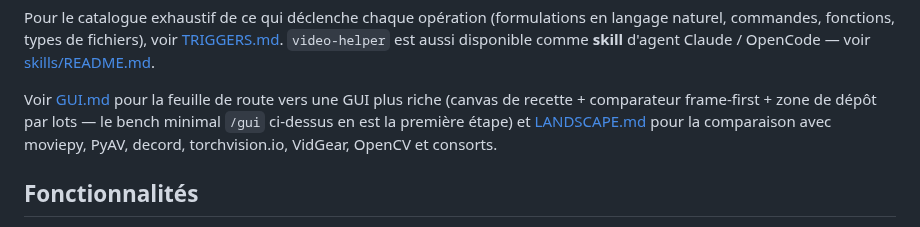
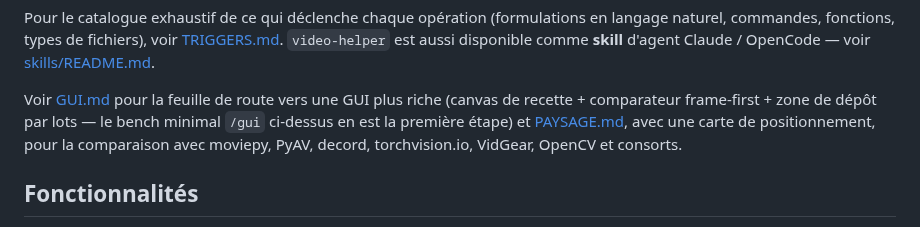
Before and after one commit to warith-harchaoui/video-helper, a Markdown page: LISEZMOI.md, the part around one of its changes. Drawn GitHub-style.

```diff
--- a/LISEZMOI.md
+++ b/LISEZMOI.md
@@ -169,8 +171,9 @@ disponible comme **skill** d'agent Claude / OpenCode — voir
 Voir [GUI.md](GUI.md) pour la feuille de route vers une GUI plus riche
 (canvas de recette + comparateur frame-first + zone de dépôt par lots —
 le bench minimal `/gui` ci-dessus en est la première étape) et
-[LANDSCAPE.md](LANDSCAPE.md) pour la comparaison avec moviepy, PyAV,
-decord, torchvision.io, VidGear, OpenCV et consorts.
+[PAYSAGE.md](PAYSAGE.md), avec une carte de positionnement, pour la
+comparaison avec moviepy, PyAV, decord, torchvision.io, VidGear, OpenCV
+et consorts.
 
 ## Fonctionnalités
 - **Validation vidéo** : `is_valid_video_file` — extension + aller-retour `ffmpeg.probe`.
```
Also changed, not shown: other parts of LISEZMOI.md (+2 -0 lines), LANDSCAPE.md (+32 -14 lines), PAYSAGE.md (added, +86 -0 lines), README.md (+3 -1 lines), assets/landscape.png (added), assets/paysage.png (added), 1 other file.
